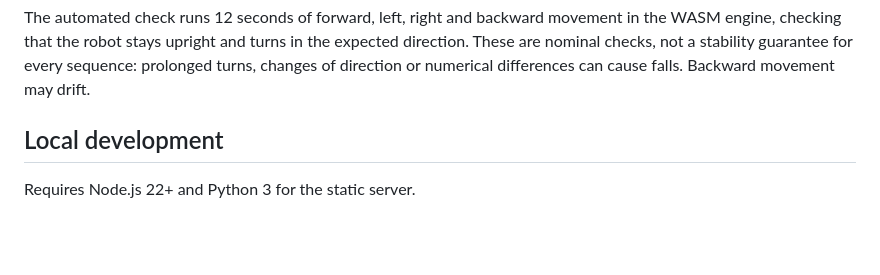
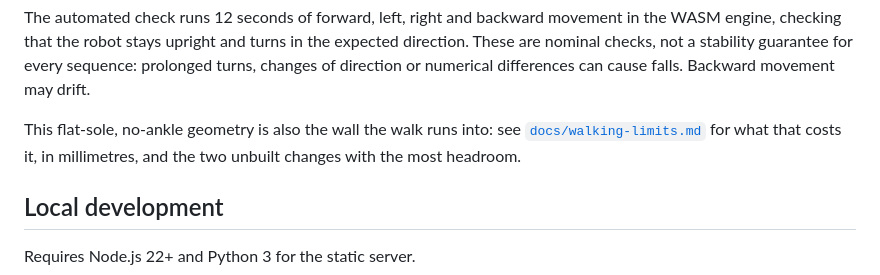
Before and after one commit to thinking0things/duckbert, a Markdown page: README.md, the part around the change. Rendered like a GitHub page; blank space fills up the shorter version.

```diff
--- a/README.md
+++ b/README.md
@@ -49,6 +49,10 @@ The automated check runs 12 seconds of forward, left, right and backward movemen
 engine, checking that the robot stays upright and turns in the expected direction. These are
 nominal checks, not a stability guarantee for every sequence: prolonged turns, changes of direction
 or numerical differences can cause falls. Backward movement may drift.
+
+This flat-sole, no-ankle geometry is also the wall the walk runs into: see
+[`docs/walking-limits.md`](docs/walking-limits.md) for what that costs it, in millimetres, and
+the two unbuilt changes with the most headroom.
 
 ## Local development
 
```
Also changed, not shown: docs/walking-limits.md (added, +32 -0 lines).
